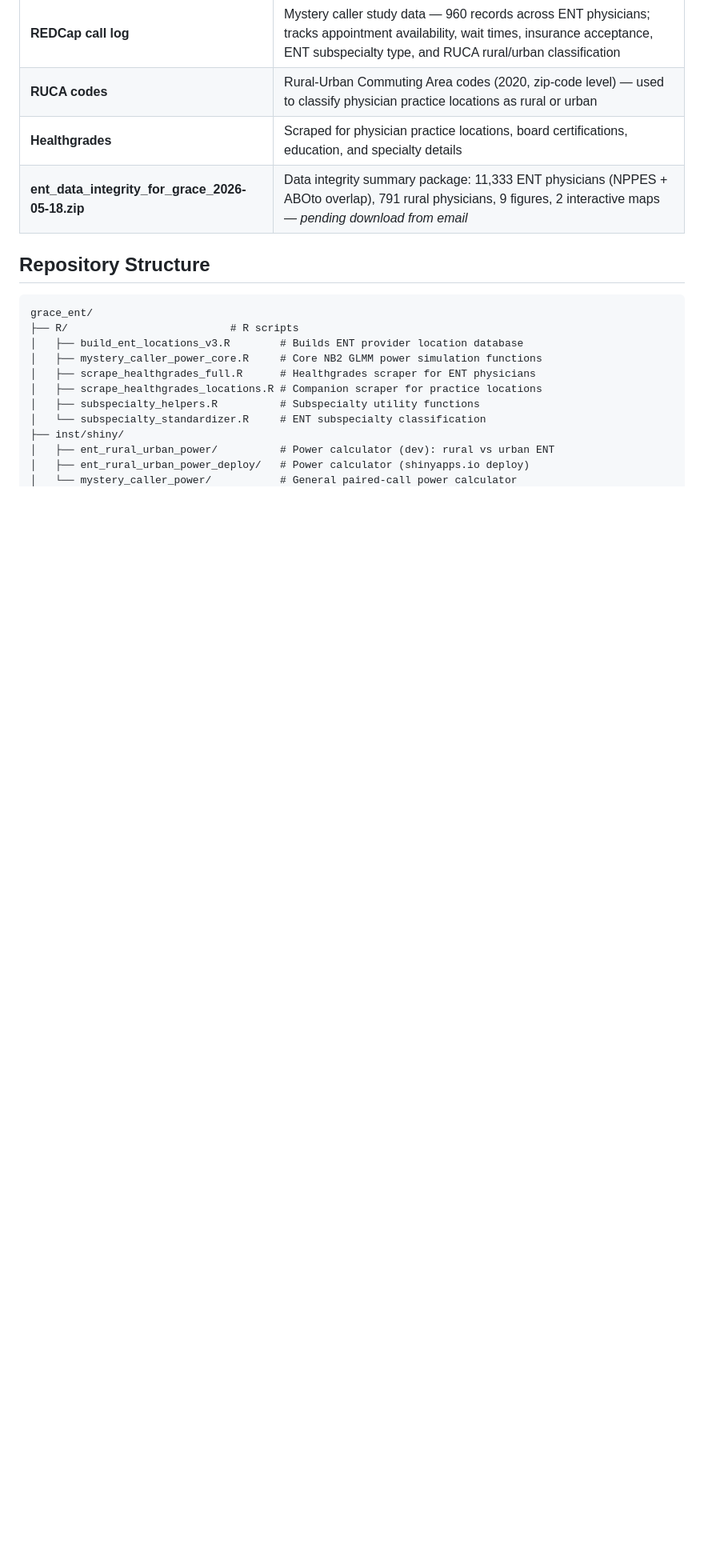
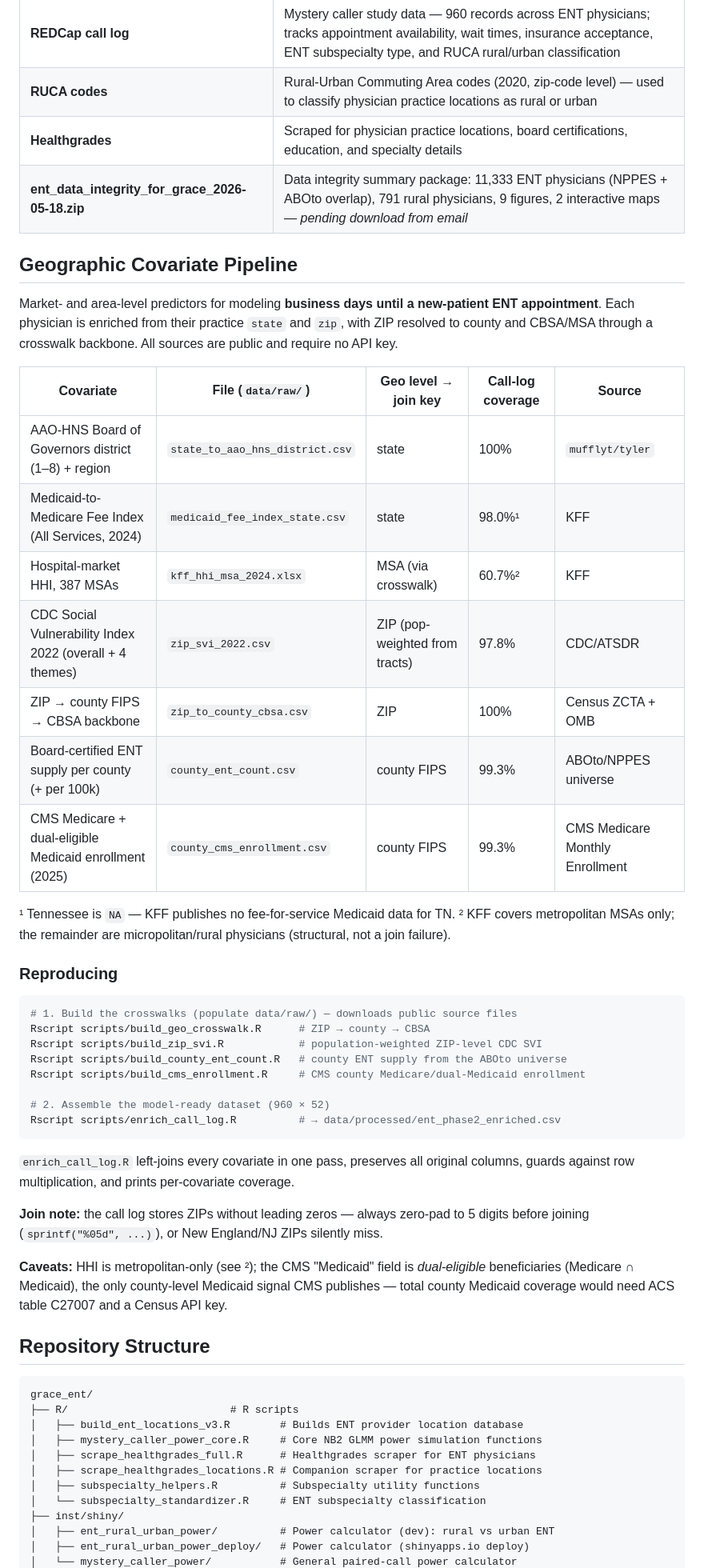
Before and after one commit to mufflyt/grace-ent, a Markdown page: README.md, the part around one of its changes. Shown at 80% size. GitHub-like rendering; blank space fills up the shorter version.

Commit message:
Document the geographic covariate pipeline in README
Add a "Geographic Covariate Pipeline" section: covariate table (file, geo
level, join key, coverage, source), reproduction commands, the ZIP zero-pad
join note, and the HHI/Medicaid caveats. Update the repo-structure tree to
list the build/enrich scripts and the data/ layout.

Co-Authored-By: Claude Opus 4.8 (1M context) <noreply@anthropic.com>

````diff
--- a/README.md
+++ b/README.md
@@ -36,6 +36,50 @@ Approved as **non-human subjects research** by ODU IRB (original approval Decemb
 | **Healthgrades** | Scraped for physician practice locations, board certifications, education, and specialty details |
 | **ent_data_integrity_for_grace_2026-05-18.zip** | Data integrity summary package: 11,333 ENT physicians (NPPES + ABOto overlap), 791 rural physicians, 9 figures, 2 interactive maps — *pending download from email* |
 
+## Geographic Covariate Pipeline
+
+Market- and area-level predictors for modeling **business days until a new-patient
+ENT appointment**. Each physician is enriched from their practice `state` and `zip`,
+with ZIP resolved to county and CBSA/MSA through a crosswalk backbone. All sources
+are public and require no API key.
+
+| Covariate | File (`data/raw/`) | Geo level → join key | Call-log coverage | Source |
+|---|---|---|---|---|
+| AAO-HNS Board of Governors district (1–8) + region | `state_to_aao_hns_district.csv` | state | 100% | `mufflyt/tyler` |
+| Medicaid-to-Medicare Fee Index (All Services, 2024) | `medicaid_fee_index_state.csv` | state | 98.0%¹ | KFF |
+| Hospital-market HHI, 387 MSAs | `kff_hhi_msa_2024.xlsx` | MSA (via crosswalk) | 60.7%² | KFF |
+| CDC Social Vulnerability Index 2022 (overall + 4 themes) | `zip_svi_2022.csv` | ZIP (pop-weighted from tracts) | 97.8% | CDC/ATSDR |
+| ZIP → county FIPS → CBSA backbone | `zip_to_county_cbsa.csv` | ZIP | 100% | Census ZCTA + OMB |
+| Board-certified ENT supply per county (+ per 100k) | `county_ent_count.csv` | county FIPS | 99.3% | ABOto/NPPES universe |
+| CMS Medicare + dual-eligible Medicaid enrollment (2025) | `county_cms_enrollment.csv` | county FIPS | 99.3% | CMS Medicare Monthly Enrollment |
+
+¹ Tennessee is `NA` — KFF publishes no fee-for-service Medicaid data for TN.
+² KFF covers metropolitan MSAs only; the remainder are micropolitan/rural physicians (structural, not a join failure).
+
+### Reproducing
+
+```sh
+# 1. Build the crosswalks (populate data/raw/) — downloads public source files
+Rscript scripts/build_geo_crosswalk.R      # ZIP → county → CBSA
+Rscript scripts/build_zip_svi.R            # population-weighted ZIP-level CDC SVI
+Rscript scripts/build_county_ent_count.R   # county ENT supply from the ABOto universe
+Rscript scripts/build_cms_enrollment.R     # CMS county Medicare/dual-Medicaid enrollment
+
+# 2. Assemble the model-ready dataset (960 × 52)
+Rscript scripts/enrich_call_log.R          # → data/processed/ent_phase2_enriched.csv
+```
+
+`enrich_call_log.R` left-joins every covariate in one pass, preserves all original
+columns, guards against row multiplication, and prints per-covariate coverage.
+
+**Join note:** the call log stores ZIPs without leading zeros — always zero-pad to
+5 digits before joining (`sprintf("%05d", ...)`), or New England/NJ ZIPs silently miss.
+
+**Caveats:** HHI is metropolitan-only (see ²); the CMS "Medicaid" field is
+*dual-eligible* beneficiaries (Medicare ∩ Medicaid), the only county-level Medicaid
+signal CMS publishes — total county Medicaid coverage would need ACS table C27007
+and a Census API key.
+
 ## Repository Structure
 
 ```
````
Also changed, not shown: other parts of README.md (+9 -1 lines).
